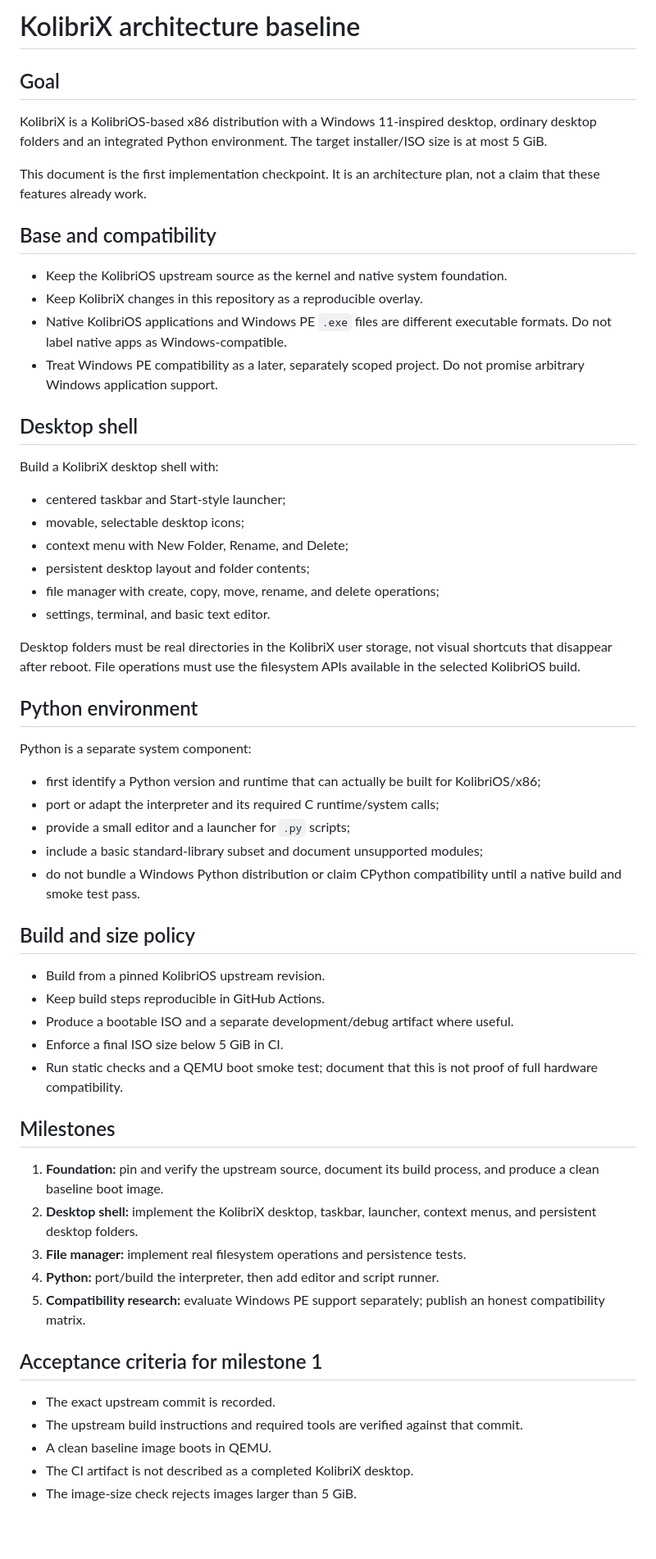
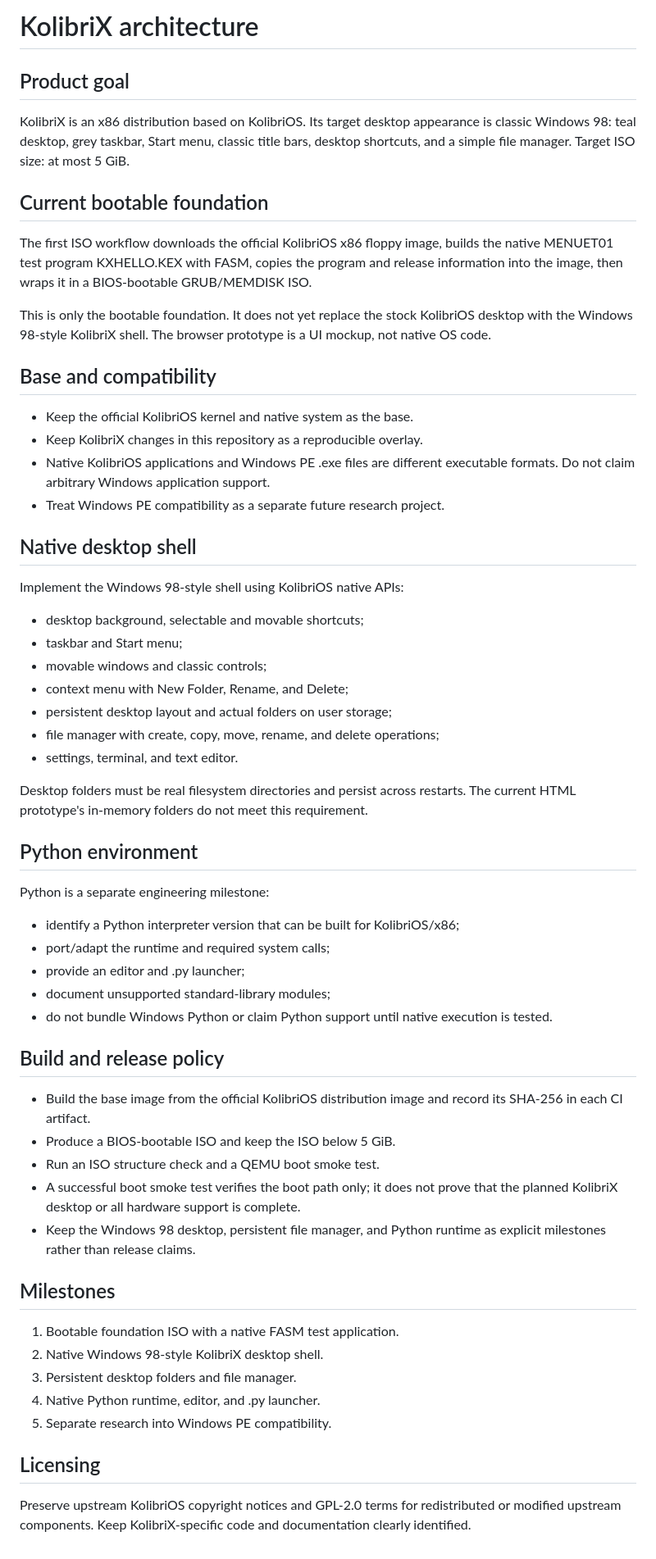
Before and after one commit to veniaminminaj-tech/Nnoobos-, a Markdown page: kolibrix/docs/architecture.md, the part around the change. Shown at 82% size. GitHub-like rendering; blank space fills up the shorter version.

Commit message:
Define KolibriX Windows 98 native shell roadmap

```diff
--- a/kolibrix/docs/architecture.md
+++ b/kolibrix/docs/architecture.md
@@ -1,59 +1,60 @@
-# KolibriX architecture baseline
+# KolibriX architecture
 
-## Goal
+## Product goal
 
-KolibriX is a KolibriOS-based x86 distribution with a Windows 11-inspired desktop, ordinary desktop folders and an integrated Python environment. The target installer/ISO size is at most 5 GiB.
+KolibriX is an x86 distribution based on KolibriOS. Its target desktop appearance is classic Windows 98: teal desktop, grey taskbar, Start menu, classic title bars, desktop shortcuts, and a simple file manager. Target ISO size: at most 5 GiB.
 
-This document is the first implementation checkpoint. It is an architecture plan, not a claim that these features already work.
+## Current bootable foundation
+
+The first ISO workflow downloads the official KolibriOS x86 floppy image, builds the native MENUET01 test program KXHELLO.KEX with FASM, copies the program and release information into the image, then wraps it in a BIOS-bootable GRUB/MEMDISK ISO.
+
+This is only the bootable foundation. It does not yet replace the stock KolibriOS desktop with the Windows 98-style KolibriX shell. The browser prototype is a UI mockup, not native OS code.
 
 ## Base and compatibility
 
-- Keep the KolibriOS upstream source as the kernel and native system foundation.
+- Keep the official KolibriOS kernel and native system as the base.
 - Keep KolibriX changes in this repository as a reproducible overlay.
-- Native KolibriOS applications and Windows PE `.exe` files are different executable formats. Do not label native apps as Windows-compatible.
-- Treat Windows PE compatibility as a later, separately scoped project. Do not promise arbitrary Windows application support.
+- Native KolibriOS applications and Windows PE .exe files are different executable formats. Do not claim arbitrary Windows application support.
+- Treat Windows PE compatibility as a separate future research project.
 
-## Desktop shell
+## Native desktop shell
 
-Build a KolibriX desktop shell with:
-- centered taskbar and Start-style launcher;
-- movable, selectable desktop icons;
+Implement the Windows 98-style shell using KolibriOS native APIs:
+- desktop background, selectable and movable shortcuts;
+- taskbar and Start menu;
+- movable windows and classic controls;
 - context menu with New Folder, Rename, and Delete;
-- persistent desktop layout and folder contents;
+- persistent desktop layout and actual folders on user storage;
 - file manager with create, copy, move, rename, and delete operations;
-- settings, terminal, and basic text editor.
+- settings, terminal, and text editor.
 
-Desktop folders must be real directories in the KolibriX user storage, not visual shortcuts that disappear after reboot. File operations must use the filesystem APIs available in the selected KolibriOS build.
+Desktop folders must be real filesystem directories and persist across restarts. The current HTML prototype's in-memory folders do not meet this requirement.
 
 ## Python environment
 
-Python is a separate system component:
-- first identify a Python version and runtime that can actually be built for KolibriOS/x86;
-- port or adapt the interpreter and its required C runtime/system calls;
-- provide a small editor and a launcher for `.py` scripts;
-- include a basic standard-library subset and document unsupported modules;
-- do not bundle a Windows Python distribution or claim CPython compatibility until a native build and smoke test pass.
+Python is a separate engineering milestone:
+- identify a Python interpreter version that can be built for KolibriOS/x86;
+- port/adapt the runtime and required system calls;
+- provide an editor and .py launcher;
+- document unsupported standard-library modules;
+- do not bundle Windows Python or claim Python support until native execution is tested.
 
-## Build and size policy
+## Build and release policy
 
-- Build from a pinned KolibriOS upstream revision.
-- Keep build steps reproducible in GitHub Actions.
-- Produce a bootable ISO and a separate development/debug artifact where useful.
-- Enforce a final ISO size below 5 GiB in CI.
-- Run static checks and a QEMU boot smoke test; document that this is not proof of full hardware compatibility.
+- Build the base image from the official KolibriOS distribution image and record its SHA-256 in each CI artifact.
+- Produce a BIOS-bootable ISO and keep the ISO below 5 GiB.
+- Run an ISO structure check and a QEMU boot smoke test.
+- A successful boot smoke test verifies the boot path only; it does not prove that the planned KolibriX desktop or all hardware support is complete.
+- Keep the Windows 98 desktop, persistent file manager, and Python runtime as explicit milestones rather than release claims.
 
 ## Milestones
 
-1. **Foundation:** pin and verify the upstream source, document its build process, and produce a clean baseline boot image.
-2. **Desktop shell:** implement the KolibriX desktop, taskbar, launcher, context menus, and persistent desktop folders.
-3. **File manager:** implement real filesystem operations and persistence tests.
-4. **Python:** port/build the interpreter, then add editor and script runner.
-5. **Compatibility research:** evaluate Windows PE support separately; publish an honest compatibility matrix.
+1. Bootable foundation ISO with a native FASM test application.
+2. Native Windows 98-style KolibriX desktop shell.
+3. Persistent desktop folders and file manager.
+4. Native Python runtime, editor, and .py launcher.
+5. Separate research into Windows PE compatibility.
 
-## Acceptance criteria for milestone 1
+## Licensing
 
-- The exact upstream commit is recorded.
-- The upstream build instructions and required tools are verified against that commit.
-- A clean baseline image boots in QEMU.
-- The CI artifact is not described as a completed KolibriX desktop.
-- The image-size check rejects images larger than 5 GiB.
+Preserve upstream KolibriOS copyright notices and GPL-2.0 terms for redistributed or modified upstream components. Keep KolibriX-specific code and documentation clearly identified.
```
